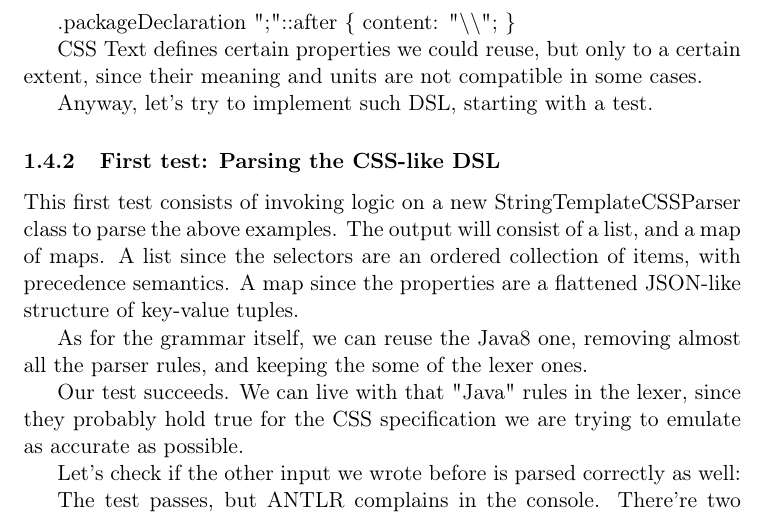
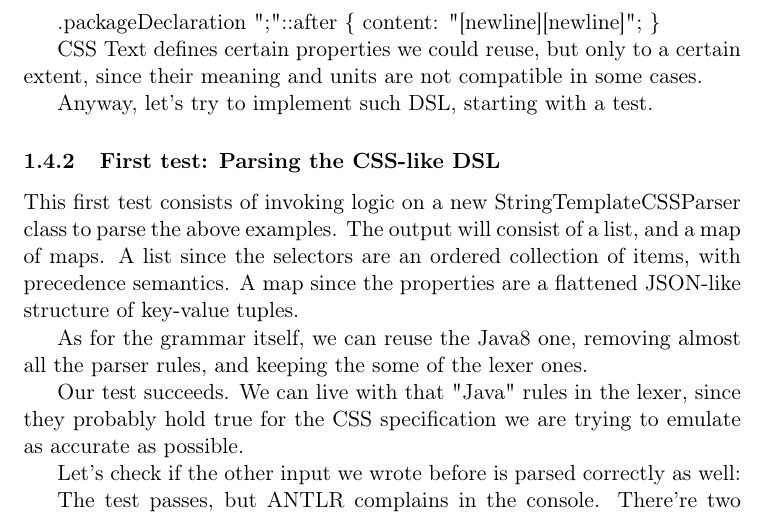
Before and after one commit to rydnr/.JavaCSS.rt, a LaTeX document (src/main/resources/org/acmsl/javacss/JavaCSS.tex): part of page 12 of 13, cut so that both start at the same text. The pictures show the PDF file src/main/resources/org/acmsl/javacss/JavaCSS.pdf that the author committed with the source.

Commit message:
201503022044

```diff
--- a/src/main/resources/org/acmsl/javacss/JavaCSS.tex
+++ b/src/main/resources/org/acmsl/javacss/JavaCSS.tex
@@ -506,7 +506,7 @@ If we wanted to use two spaces after the "package" word, and two new lines after
 \}
 
 .packageDeclaration ";"::after \{
-  content: "$\backslash$\n$\backslash$\n";
+  content: "[newline][newline]";
 \}
 
 CSS Text defines certain properties we could reuse, but only to a certain extent, since their meaning and units are
```
Also changed, not shown: src/main/resources/org/acmsl/javacss/JavaCSS.pdf, src/main/resources/org/acmsl/javacss/JavaCSS.tex (2 more changed lines).
